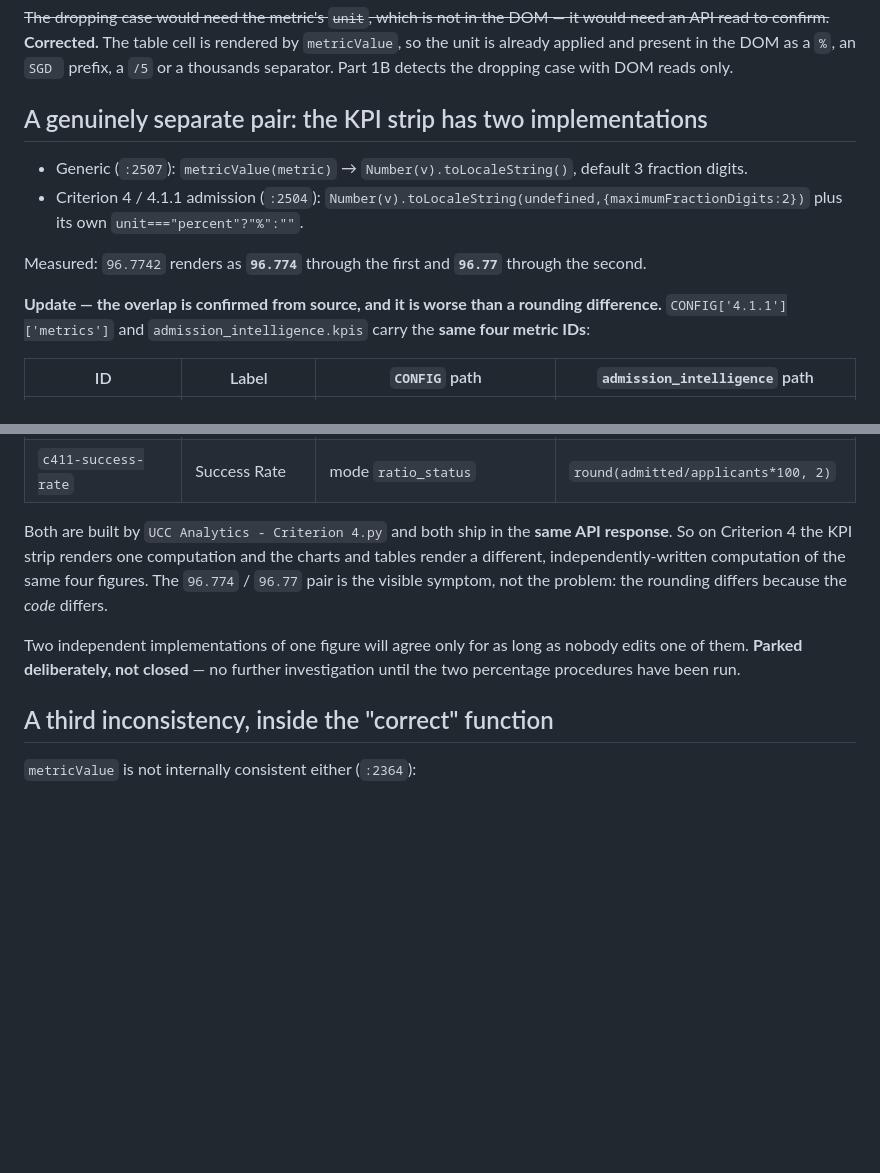
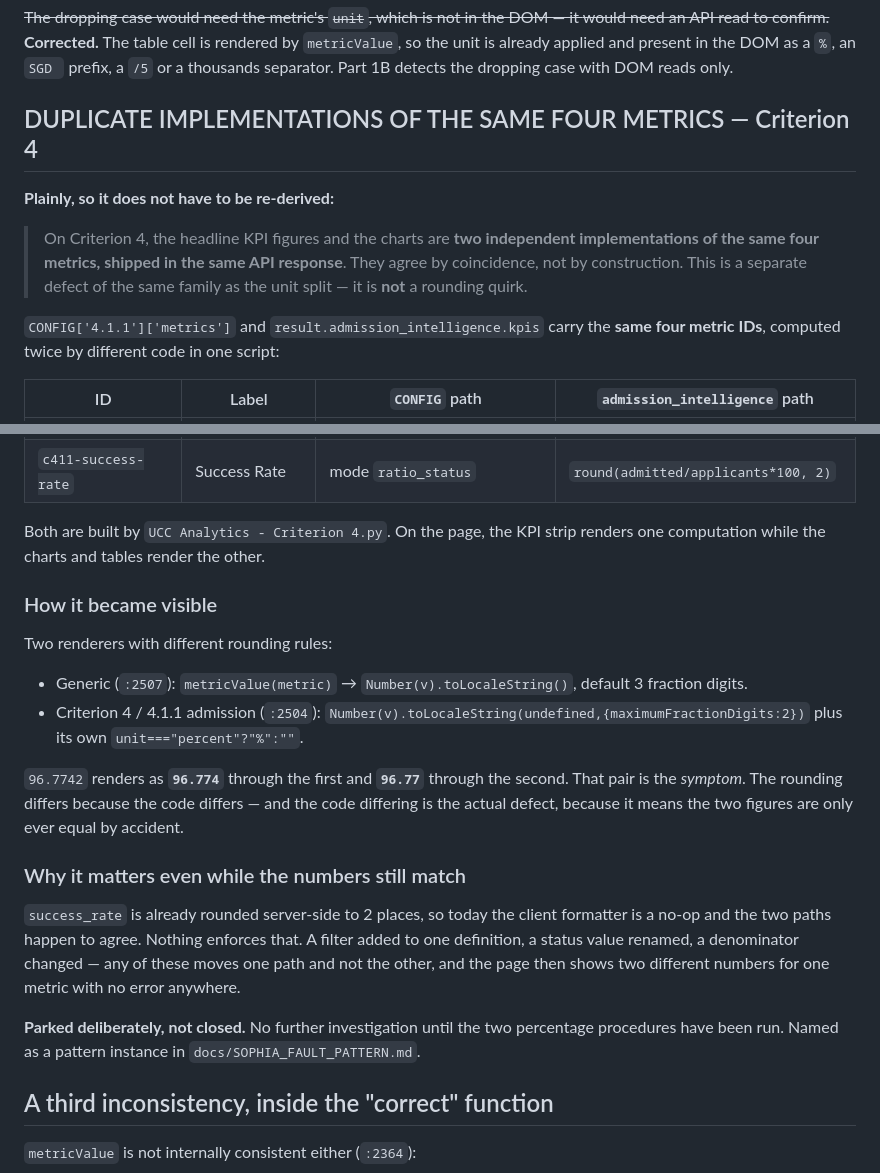
Before and after one commit to f3nd1/dashboard-studio, a Markdown page: docs/BAR_PERCENT_BUG.md, 2 parts joined by grey strips. Drawn GitHub-style; blank space fills up the shorter version.

```diff
--- a/docs/BAR_PERCENT_BUG.md
+++ b/docs/BAR_PERCENT_BUG.md
@@ -377,20 +377,17 @@ would need an API read to confirm.~~ **Corrected.** The table cell is rendered b
 an `SGD ` prefix, a `/5` or a thousands separator. Part 1B detects the dropping
 case with DOM reads only.
 
-## A genuinely separate pair: the KPI strip has two implementations
+## DUPLICATE IMPLEMENTATIONS OF THE SAME FOUR METRICS — Criterion 4
 
-- Generic (`:2507`): `metricValue(metric)` → `Number(v).toLocaleString()`,
-  default 3 fraction digits.
-- Criterion 4 / 4.1.1 admission (`:2504`):
-  `Number(v).toLocaleString(undefined,{maximumFractionDigits:2})` plus its own
-  `unit==="percent"?"%":""`.
+**Plainly, so it does not have to be re-derived:**
 
-Measured: `96.7742` renders as **`96.774`** through the first and **`96.77`**
-through the second.
+> On Criterion 4, the headline KPI figures and the charts are **two independent
+> implementations of the same four metrics, shipped in the same API response**.
+> They agree by coincidence, not by construction. This is a separate defect of
+> the same family as the unit split — it is **not** a rounding quirk.
 
-**Update — the overlap is confirmed from source, and it is worse than a rounding
-difference.** `CONFIG['4.1.1']['metrics']` and `admission_intelligence.kpis`
-carry the **same four metric IDs**:
+`CONFIG['4.1.1']['metrics']` and `result.admission_intelligence.kpis` carry the
+**same four metric IDs**, computed twice by different code in one script:
 
 | ID | Label | `CONFIG` path | `admission_intelligence` path |
 |---|---|---|---|
@@ -399,15 +396,35 @@ carry the **same four metric IDs**:
 | `c411-enrolled-admitted` | No. of Enrolled Students | mode `equals` | bespoke |
 | `c411-success-rate` | Success Rate | mode `ratio_status` | `round(admitted/applicants*100, 2)` |
 
-Both are built by `UCC Analytics - Criterion 4.py` and both ship in the **same
-API response**. So on Criterion 4 the KPI strip renders one computation and the
-charts and tables render a different, independently-written computation of the
-same four figures. The `96.774` / `96.77` pair is the visible symptom, not the
-problem: the rounding differs because the *code* differs.
+Both are built by `UCC Analytics - Criterion 4.py`. On the page, the KPI strip
+renders one computation while the charts and tables render the other.
 
-Two independent implementations of one figure will agree only for as long as
-nobody edits one of them. **Parked deliberately, not closed** — no further
-investigation until the two percentage procedures have been run.
+### How it became visible
+
+Two renderers with different rounding rules:
+
+- Generic (`:2507`): `metricValue(metric)` → `Number(v).toLocaleString()`,
+  default 3 fraction digits.
+- Criterion 4 / 4.1.1 admission (`:2504`):
+  `Number(v).toLocaleString(undefined,{maximumFractionDigits:2})` plus its own
+  `unit==="percent"?"%":""`.
+
+`96.7742` renders as **`96.774`** through the first and **`96.77`** through the
+second. That pair is the *symptom*. The rounding differs because the code
+differs — and the code differing is the actual defect, because it means the two
+figures are only ever equal by accident.
+
+### Why it matters even while the numbers still match
+
+`success_rate` is already rounded server-side to 2 places, so today the client
+formatter is a no-op and the two paths happen to agree. Nothing enforces that.
+A filter added to one definition, a status value renamed, a denominator changed
+— any of these moves one path and not the other, and the page then shows two
+different numbers for one metric with no error anywhere.
+
+**Parked deliberately, not closed.** No further investigation until the two
+percentage procedures have been run. Named as a pattern instance in
+`docs/SOPHIA_FAULT_PATTERN.md`.
 
 ## A third inconsistency, inside the "correct" function
 
```
Also changed, not shown: docs/SOPHIA_FAULT_PATTERN.md (added, +140 -0 lines).
